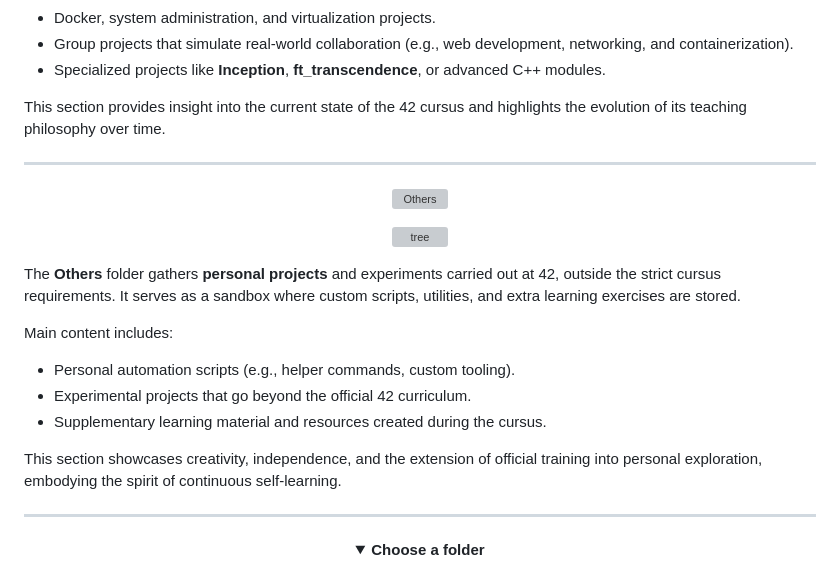
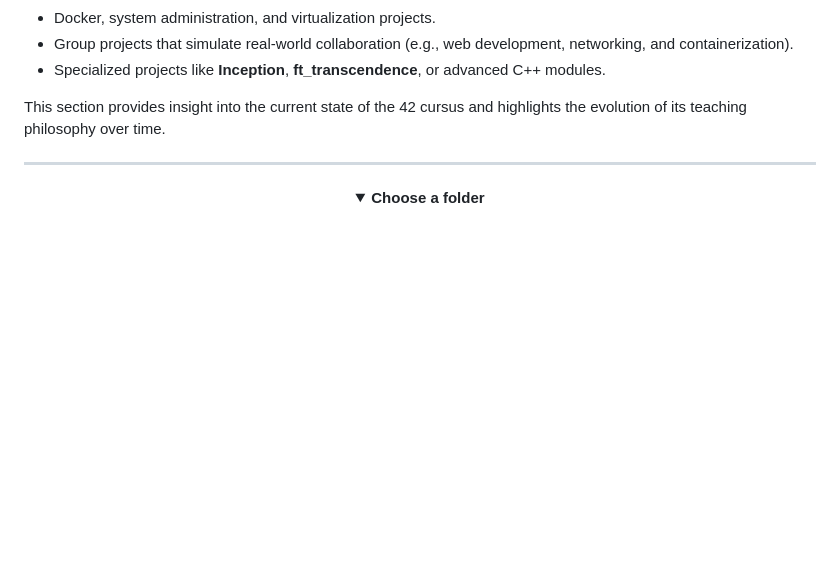
Before and after one commit to M2000-fr/42, a Markdown page: README.md, the part around the change printed below. Drawn GitHub-style; folded sections open; blank space fills up the shorter version; grey boxes are pictures that could not be loaded.

Commit message:
/home/mechard/Downloads/wait - update of Wed Oct  1 01:13:05 PM CEST 2025 by mechard

```diff
--- a/README.md
+++ b/README.md
@@ -71,28 +71,6 @@ This section provides insight into the current state of the 42 cursus and highli
 
 ---
 
-<p align="center">
-  <a href="https://github.com/Team-mechard/Others/tree/main_sub">
-    <img src=".assets/images/Others_title_banner.png" alt="Others" width="200">
-  </a>
-</p>
-<p align="center">
-  <a href="https://github.com/Mechard-Organization/42_Paris/tree/main_42_Paris/.assets/tree/Others.md">
-    <img src=".assets/images/White_tree.png" alt="tree" width="50">
-  </a>
-</p>
-
-The **Others** folder gathers **personal projects** and experiments carried out at 42, outside the strict cursus requirements. It serves as a sandbox where custom scripts, utilities, and extra learning exercises are stored.
-
-Main content includes:
-- Personal automation scripts (e.g., helper commands, custom tooling).
-- Experimental projects that go beyond the official 42 curriculum.
-- Supplementary learning material and resources created during the cursus.
-
-This section showcases creativity, independence, and the extension of official training into personal exploration, embodying the spirit of continuous self-learning.
-
----
-
 <details>
   <summary align="center"><strong>Choose a folder</strong></summary>
 
```
Also changed, not shown: other parts of README.md (+6 -6 lines).
